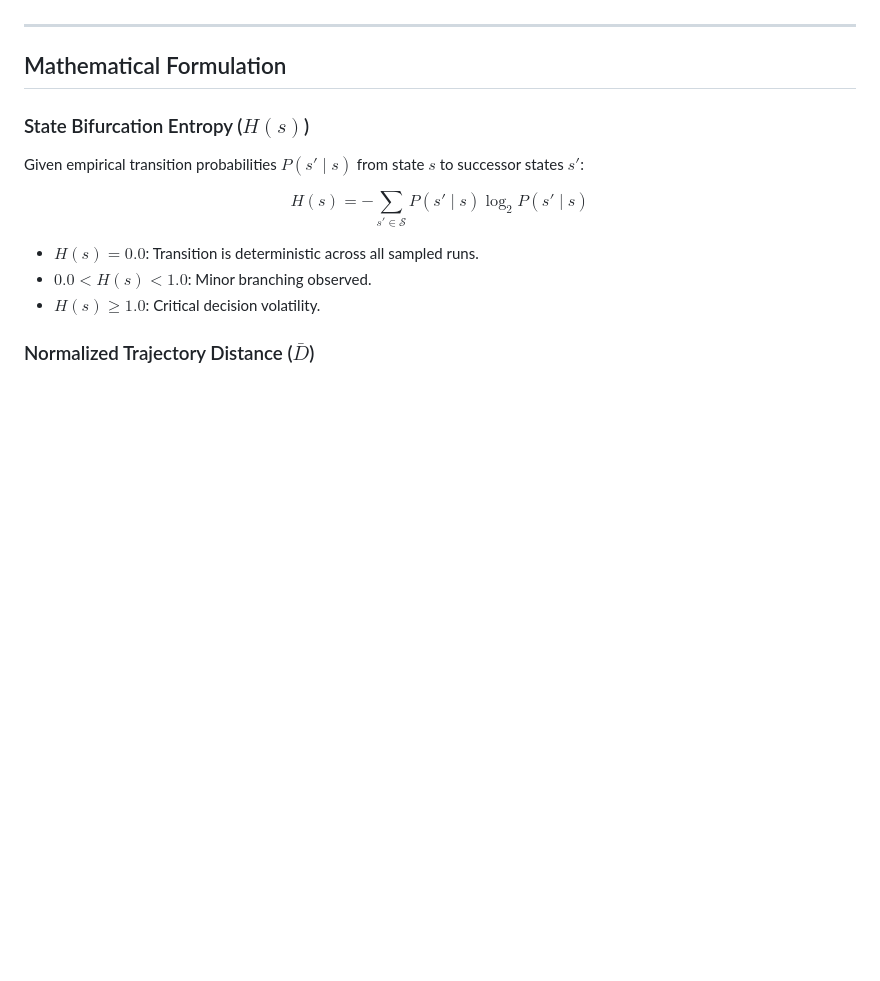
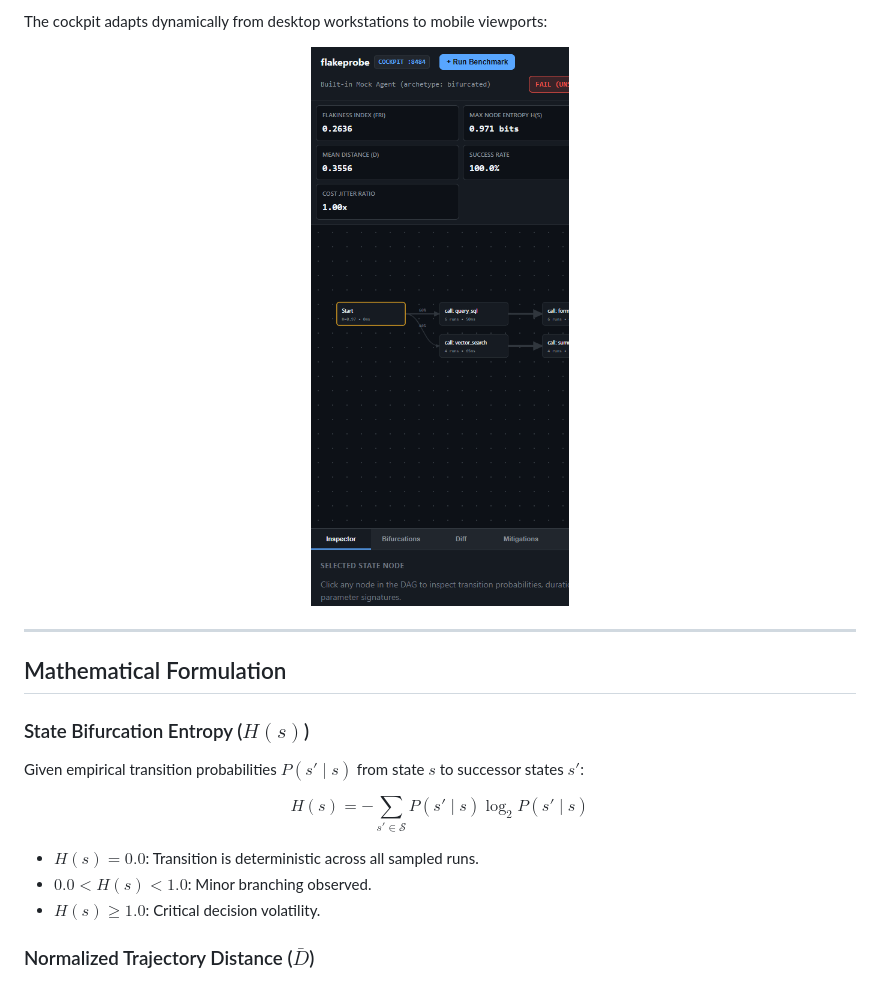
Before and after one commit to alexandrmotologa/flakeprobe, a Markdown page: README.md, the part around one of its changes. Rendered like a GitHub page; pictures changed too: docs/images/cockpit_mobile.png (added); blank space fills up the shorter version.

```diff
--- a/README.md
+++ b/README.md
@@ -165,3 +199,9 @@ Then open `http://127.0.0.1:8484` in your browser. Users can compare runs, view
+The cockpit adapts dynamically from desktop workstations to mobile viewports:
+
+<p align="center">
+  <img src="docs/images/cockpit_mobile.png?raw=true" alt="flakeprobe Responsive Mobile Viewport" width="360" style="border-radius: 8px; border: 1px solid #30363d;" />
+</p>
+
 ---
 
 ## Mathematical Formulation
```
Also changed, not shown: other parts of README.md (+36 -2 lines), docs/images/cockpit_dashboard.png (added), docs/images/flakeprobe_demo.gif (added), docs/images/logo.png (added), docs/images/trajectory_diff.png (added), 3 other files.
